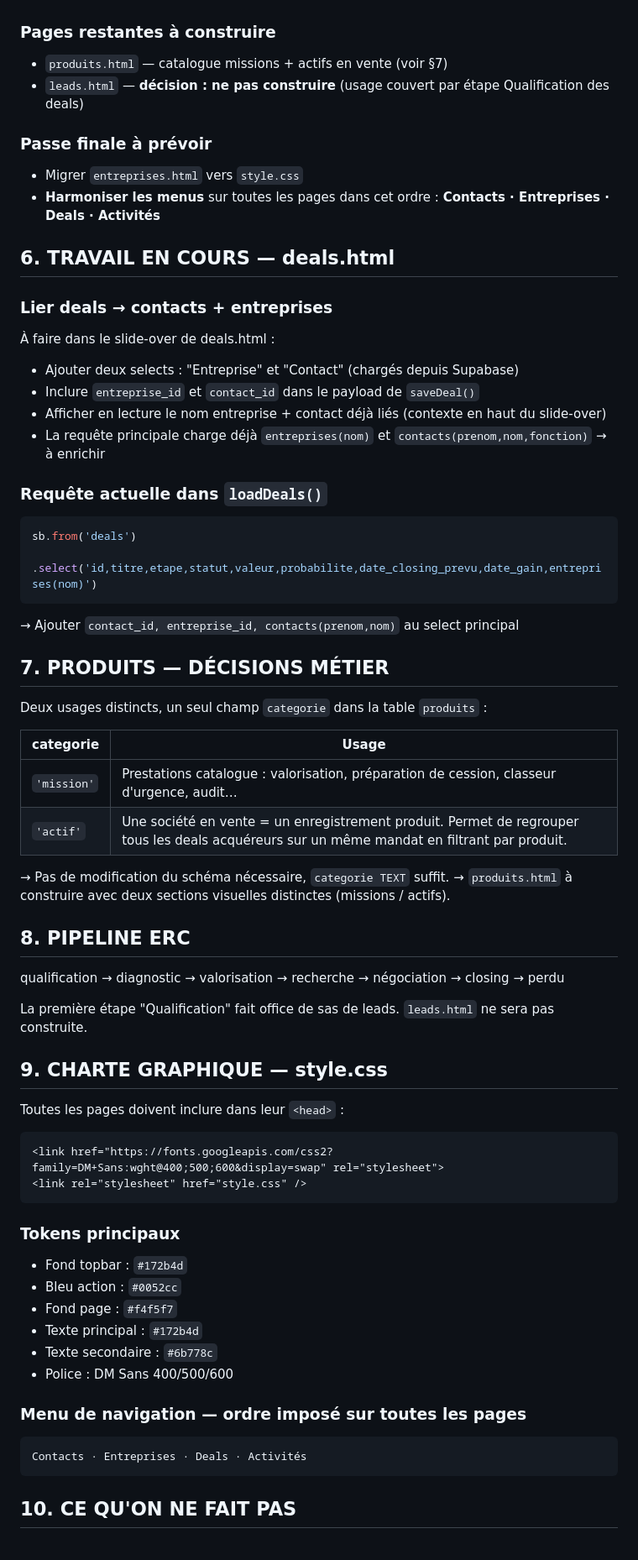
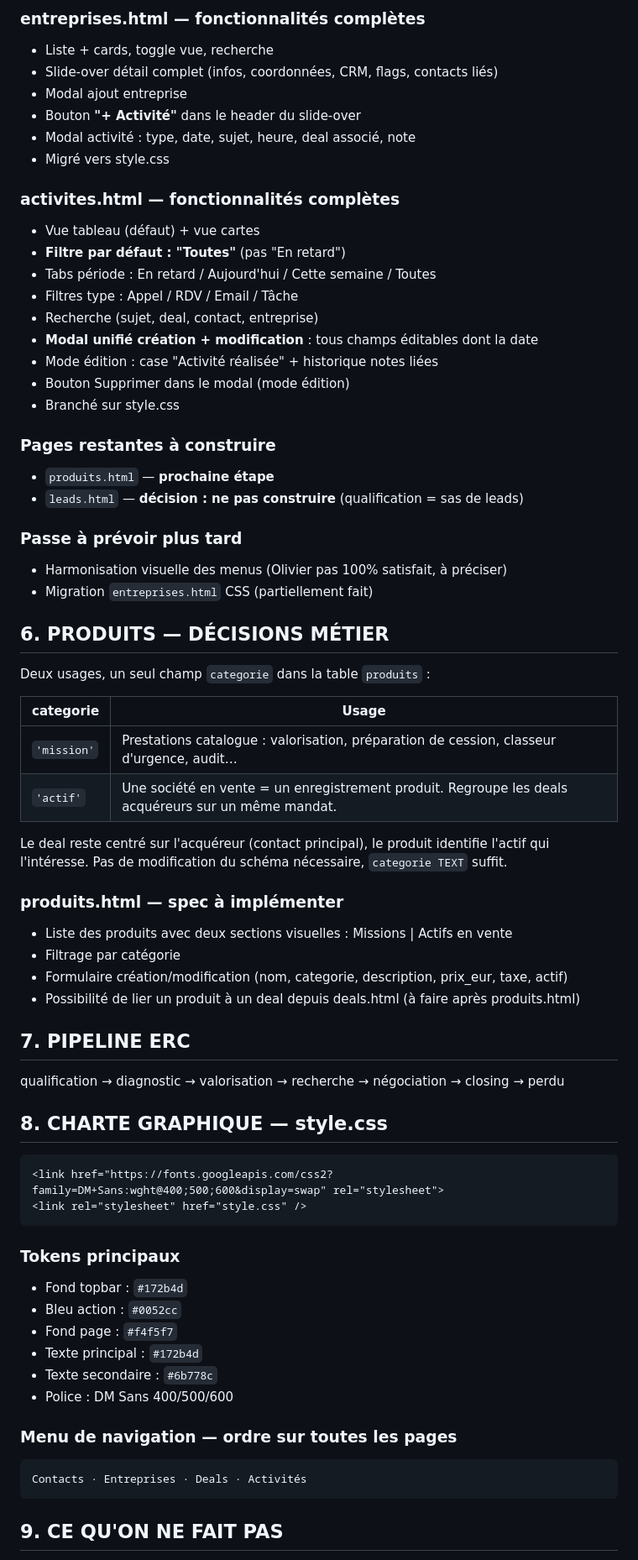
Before and after one commit to op516/erc-crm, a Markdown page: CONTEXTE.md, the part around one of its changes. Shown at 84% size. Drawn GitHub-style.

````diff
--- a/CONTEXTE.md
+++ b/CONTEXTE.md
@@ -85,67 +91,72 @@ Objectif : apprendre à coder en construisant des vrais outils utiles.
+### entreprises.html — fonctionnalités complètes
+- Liste + cards, toggle vue, recherche
+- Slide-over détail complet (infos, coordonnées, CRM, flags, contacts liés)
+- Modal ajout entreprise
+- Bouton **"+ Activité"** dans le header du slide-over
+- Modal activité : type, date, sujet, heure, deal associé, note
+- Migré vers style.css
+
+### activites.html — fonctionnalités complètes
+- Vue tableau (défaut) + vue cartes
+- **Filtre par défaut : "Toutes"** (pas "En retard")
+- Tabs période : En retard / Aujourd'hui / Cette semaine / Toutes
+- Filtres type : Appel / RDV / Email / Tâche
+- Recherche (sujet, deal, contact, entreprise)
+- **Modal unifié création + modification** : tous champs éditables dont la date
+- Mode édition : case "Activité réalisée" + historique notes liées
+- Bouton Supprimer dans le modal (mode édition)
+- Branché sur style.css
 
 ### Pages restantes à construire
-* `produits.html` — catalogue missions + actifs en vente (voir §7)
-* `leads.html` — **décision : ne pas construire** (usage couvert par étape Qualification des deals)
+- `produits.html` — **prochaine étape**
+- `leads.html` — **décision : ne pas construire** (qualification = sas de leads)
 
-### Passe finale à prévoir
-* Migrer `entreprises.html` vers `style.css`
-* **Harmoniser les menus** sur toutes les pages dans cet ordre : **Contacts · Entreprises · Deals · Activités**
+### Passe à prévoir plus tard
+- Harmonisation visuelle des menus (Olivier pas 100% satisfait, à préciser)
+- Migration `entreprises.html` CSS (partiellement fait)
 
-## 6. TRAVAIL EN COURS — deals.html
+## 6. PRODUITS — DÉCISIONS MÉTIER
 
-### Lier deals → contacts + entreprises
-À faire dans le slide-over de deals.html :
-- Ajouter deux selects : "Entreprise" et "Contact" (chargés depuis Supabase)
-- Inclure `entreprise_id` et `contact_id` dans le payload de `saveDeal()`
-- Afficher en lecture le nom entreprise + contact déjà liés (contexte en haut du slide-over)
-- La requête principale charge déjà `entreprises(nom)` et `contacts(prenom,nom,fonction)` → à enrichir
-
-### Requête actuelle dans `loadDeals()`
-```js
-sb.from('deals')
-  .select('id,titre,etape,statut,valeur,probabilite,date_closing_prevu,date_gain,entreprises(nom)')
-```
-→ Ajouter `contact_id, entreprise_id, contacts(prenom,nom)` au select principal
-
-## 7. PRODUITS — DÉCISIONS MÉTIER
-
-Deux usages distincts, un seul champ `categorie` dans la table `produits` :
+Deux usages, un seul champ `categorie` dans la table `produits` :
 
 | categorie | Usage |
 |-----------|-------|
 | `'mission'` | Prestations catalogue : valorisation, préparation de cession, classeur d'urgence, audit… |
-| `'actif'` | Une société en vente = un enregistrement produit. Permet de regrouper tous les deals acquéreurs sur un même mandat en filtrant par produit. |
+| `'actif'` | Une société en vente = un enregistrement produit. Regroupe les deals acquéreurs sur un même mandat. |
 
-→ Pas de modification du schéma nécessaire, `categorie TEXT` suffit.
-→ `produits.html` à construire avec deux sections visuelles distinctes (missions / actifs).
+Le deal reste centré sur l'acquéreur (contact principal), le produit identifie l'actif qui l'intéresse.
+Pas de modification du schéma nécessaire, `categorie TEXT` suffit.
 
-## 8. PIPELINE ERC
+### produits.html — spec à implémenter
+- Liste des produits avec deux sections visuelles : Missions | Actifs en vente
+- Filtrage par catégorie
+- Formulaire création/modification (nom, categorie, description, prix_eur, taxe, actif)
+- Possibilité de lier un produit à un deal depuis deals.html (à faire après produits.html)
+
+## 7. PIPELINE ERC
 
 qualification → diagnostic → valorisation →
 recherche → négociation → closing → perdu
 
-La première étape "Qualification" fait office de sas de leads. `leads.html` ne sera pas construite.
+## 8. CHARTE GRAPHIQUE — style.css
 
-## 9. CHARTE GRAPHIQUE — style.css
-
-Toutes les pages doivent inclure dans leur `<head>` :
 ```html
 <link href="https://fonts.googleapis.com/css2?family=DM+Sans:wght@400;500;600&display=swap" rel="stylesheet">
 <link rel="stylesheet" href="style.css" />
 ```
 
 ### Tokens principaux
-* Fond topbar : `#172b4d`
-* Bleu action : `#0052cc`
-* Fond page : `#f4f5f7`
-* Texte principal : `#172b4d`
-* Texte secondaire : `#6b778c`
-* Police : DM Sans 400/500/600
+- Fond topbar : `#172b4d`
+- Bleu action : `#0052cc`
+- Fond page : `#f4f5f7`
+- Texte principal : `#172b4d`
+- Texte secondaire : `#6b778c`
+- Police : DM Sans 400/500/600
 
-### Menu de navigation — ordre imposé sur toutes les pages
+### Menu de navigation — ordre sur toutes les pages
 ```
 Contacts · Entreprises · Deals · Activités
 ```
 
-## 10. CE QU'ON NE FAIT PAS
+## 9. CE QU'ON NE FAIT PAS
 
````
Also changed, not shown: other parts of CONTEXTE.md (+51 -46 lines).
